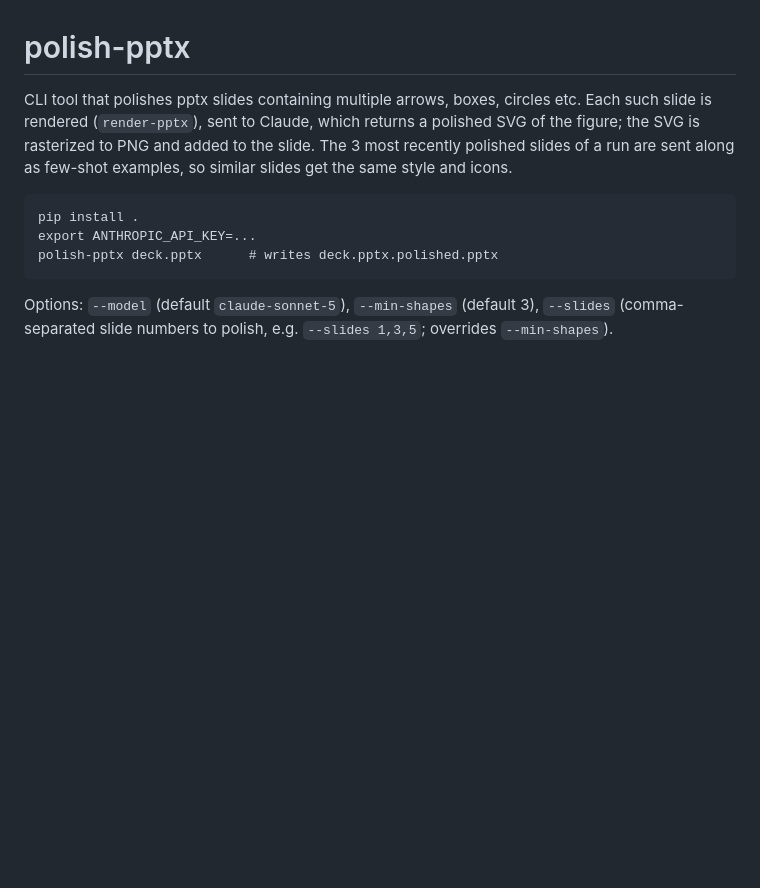
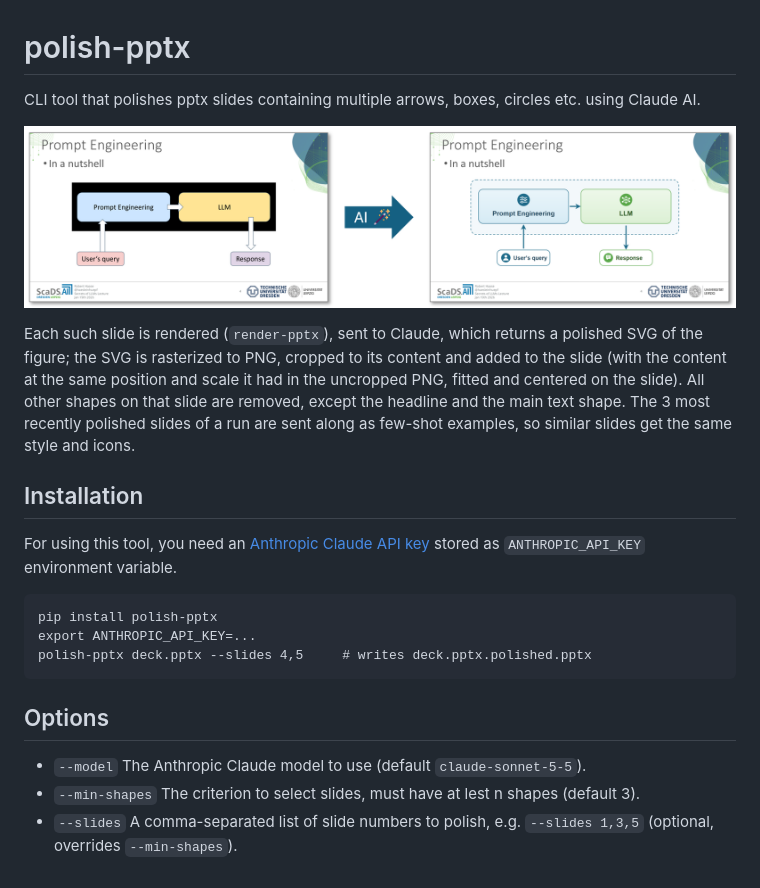
Before and after one commit to haesleinhuepf/polish-pptx, a Markdown page: README.md, the part around the change. GitHub-like rendering; pictures changed too: docs/images/polish-pptx.png (added); blank space fills up the shorter version.

````diff
--- a/README.md
+++ b/README.md
@@ -1,16 +1,28 @@
 # polish-pptx
 
-CLI tool that polishes pptx slides containing multiple arrows, boxes, circles etc.
+CLI tool that polishes pptx slides containing multiple arrows, boxes, circles etc. using Claude AI.
+
+![](docs/images/polish-pptx.png)
+
 Each such slide is rendered (`render-pptx`), sent to Claude, which returns a polished
-SVG of the figure; the SVG is rasterized to PNG and added to the slide.
+SVG of the figure; the SVG is rasterized to PNG, cropped to its content and added to the slide (with the content at the
+same position and scale it had in the uncropped PNG, fitted and centered on the slide).
+All other shapes on that slide are removed, except the headline and the main text shape.
 The 3 most recently polished slides of a run are sent along as few-shot examples, so similar
 slides get the same style and icons.
 
+## Installation
+
+For using this tool, you need an [Anthropic Claude API key](https://platform.claude.com/settings/keys) stored as `ANTHROPIC_API_KEY` environment variable.
+
 ```
-pip install .
+pip install polish-pptx
 export ANTHROPIC_API_KEY=...
-polish-pptx deck.pptx      # writes deck.pptx.polished.pptx
+polish-pptx deck.pptx --slides 4,5     # writes deck.pptx.polished.pptx
 ```
 
-Options: `--model` (default `claude-sonnet-5`), `--min-shapes` (default 3),
-`--slides` (comma-separated slide numbers to polish, e.g. `--slides 1,3,5`; overrides `--min-shapes`).
+## Options
+
+* `--model` The Anthropic Claude model to use (default `claude-sonnet-5-5`).
+* `--min-shapes` The criterion to select slides, must have at lest n shapes (default 3).
+* `--slides` A comma-separated list of slide numbers to polish, e.g. `--slides 1,3,5` (optional, overrides `--min-shapes`).
````
Also changed, not shown: 5 other files.
